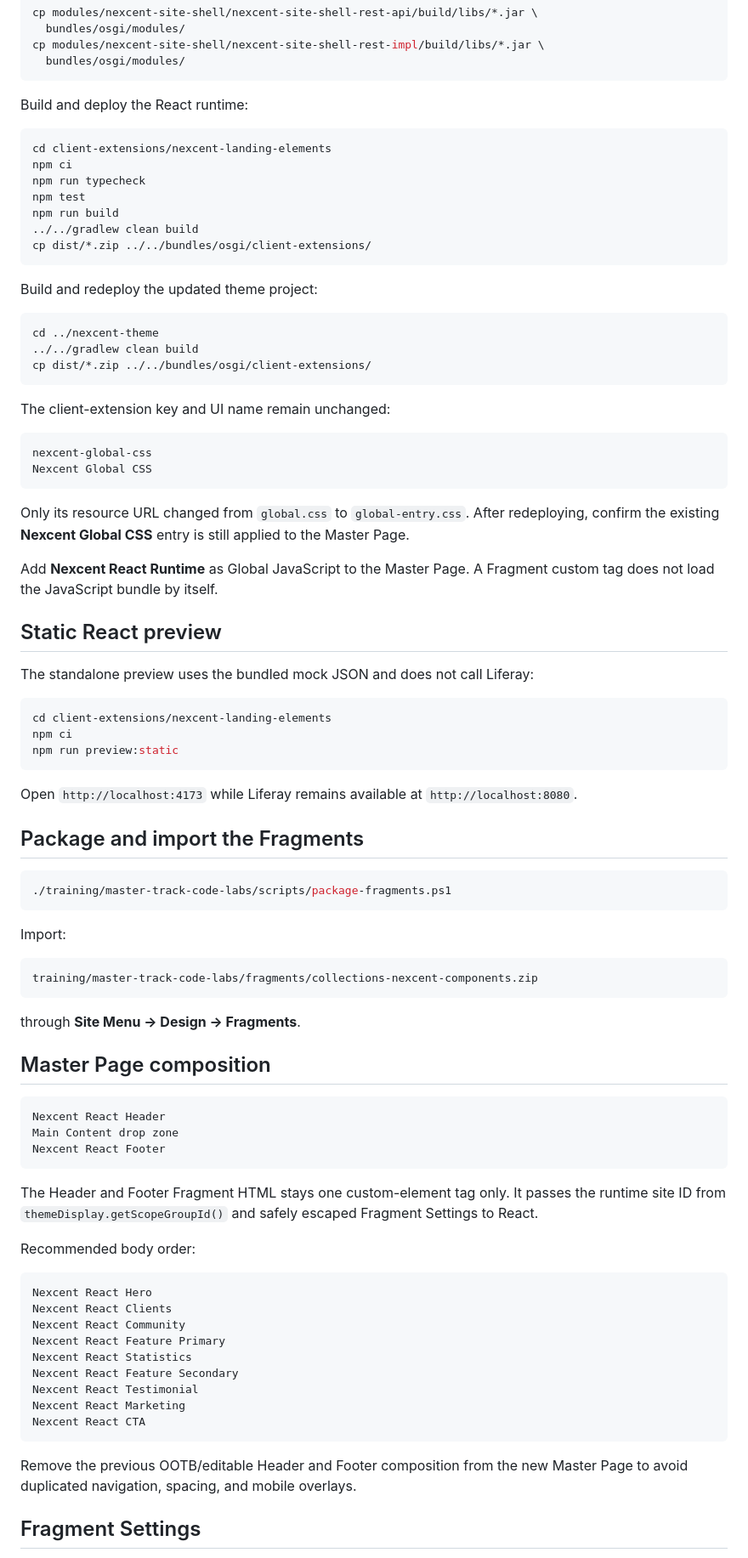
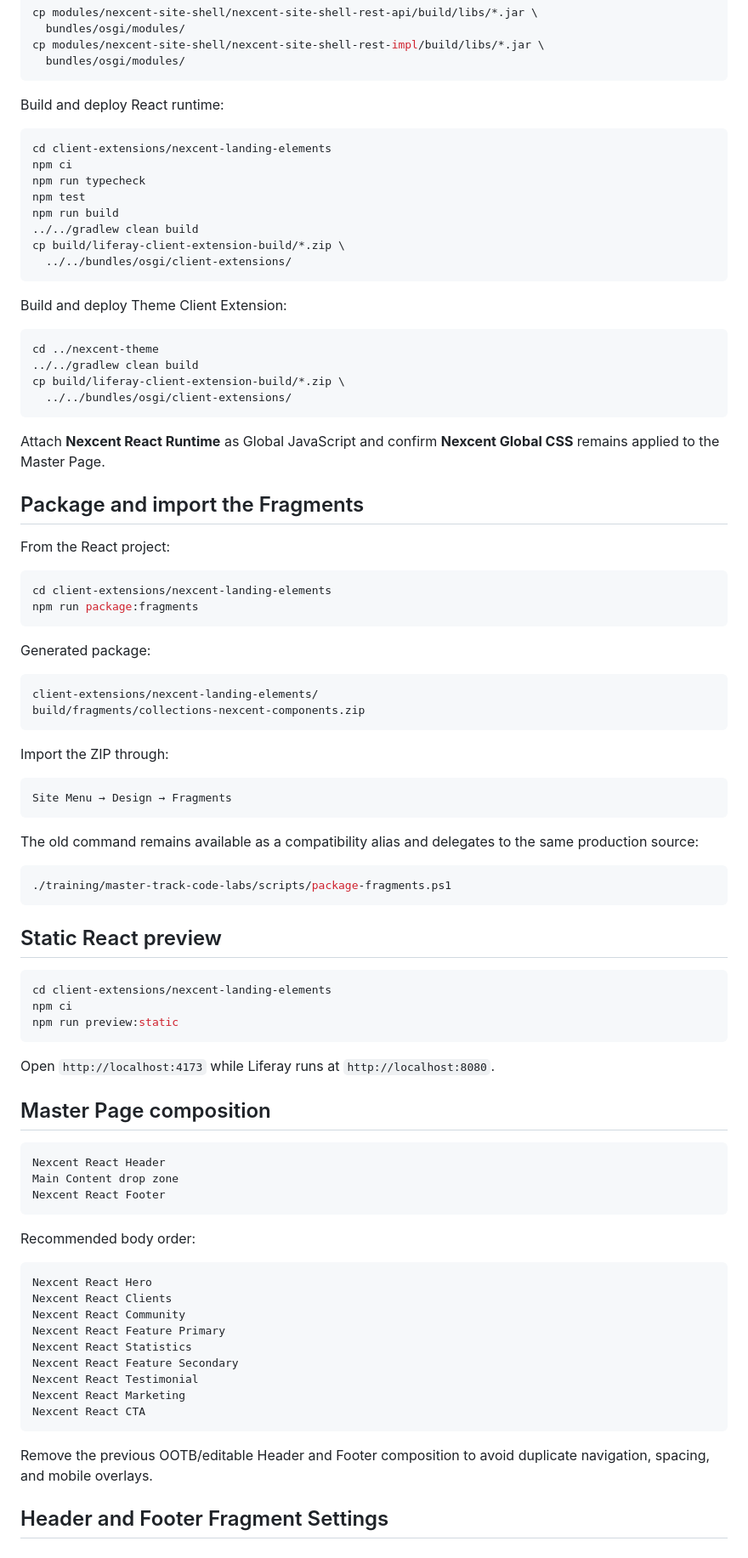
Before and after one commit to hungtvb/liferay-mini, a Markdown page: docs/master-track/react-fragment-shells.md, the part around one of its changes. Shown at 85% size. Rendered like a GitHub page.

````diff
--- a/docs/master-track/react-fragment-shells.md
+++ b/docs/master-track/react-fragment-shells.md
@@ -109,7 +160,7 @@ cp modules/nexcent-site-shell/nexcent-site-shell-rest-impl/build/libs/*.jar \
   bundles/osgi/modules/
 ```
 
-Build and deploy the React runtime:
+Build and deploy React runtime:
 
 ```bash
 cd client-extensions/nexcent-landing-elements
@@ -118,34 +169,52 @@ npm run typecheck
 npm test
 npm run build
 ../../gradlew clean build
-cp dist/*.zip ../../bundles/osgi/client-extensions/
+cp build/liferay-client-extension-build/*.zip \
+  ../../bundles/osgi/client-extensions/
 ```
 
-Build and redeploy the updated theme project:
+Build and deploy Theme Client Extension:
 
 ```bash
 cd ../nexcent-theme
 ../../gradlew clean build
-cp dist/*.zip ../../bundles/osgi/client-extensions/
+cp build/liferay-client-extension-build/*.zip \
+  ../../bundles/osgi/client-extensions/
 ```
 
-The client-extension key and UI name remain unchanged:
+Attach **Nexcent React Runtime** as Global JavaScript and confirm **Nexcent Global
+CSS** remains applied to the Master Page.
+
+## Package and import the Fragments
+
+From the React project:
+
+```bash
+cd client-extensions/nexcent-landing-elements
+npm run package:fragments
+```
+
+Generated package:
 
 ```text
-nexcent-global-css
-Nexcent Global CSS
+client-extensions/nexcent-landing-elements/
+build/fragments/collections-nexcent-components.zip
 ```
 
-Only its resource URL changed from `global.css` to `global-entry.css`. After
-redeploying, confirm the existing **Nexcent Global CSS** entry is still applied
-to the Master Page.
+Import the ZIP through:
 
-Add **Nexcent React Runtime** as Global JavaScript to the Master Page. A
-Fragment custom tag does not load the JavaScript bundle by itself.
+```text
+Site Menu → Design → Fragments
+```
+
+The old command remains available as a compatibility alias and delegates to the
+same production source:
+
+```powershell
+./training/master-track-code-labs/scripts/package-fragments.ps1
+```
 
 ## Static React preview
-
-The standalone preview uses the bundled mock JSON and does not call Liferay:
 
 ```bash
 cd client-extensions/nexcent-landing-elements
@@ -153,22 +222,7 @@ npm ci
 npm run preview:static
 ```
 
-Open `http://localhost:4173` while Liferay remains available at
-`http://localhost:8080`.
-
-## Package and import the Fragments
-
-```powershell
-./training/master-track-code-labs/scripts/package-fragments.ps1
-```
-
-Import:
-
-```text
-training/master-track-code-labs/fragments/collections-nexcent-components.zip
-```
-
-through **Site Menu → Design → Fragments**.
+Open `http://localhost:4173` while Liferay runs at `http://localhost:8080`.
 
 ## Master Page composition
 
@@ -177,10 +231,6 @@ Nexcent React Header
 Main Content drop zone
 Nexcent React Footer
 ```
-
-The Header and Footer Fragment HTML stays one custom-element tag only. It passes
-the runtime site ID from `themeDisplay.getScopeGroupId()` and safely escaped
-Fragment Settings to React.
 
 Recommended body order:
 
@@ -196,8 +246,8 @@ Nexcent React Marketing
 Nexcent React CTA
 ```
 
-Remove the previous OOTB/editable Header and Footer composition from the new
-Master Page to avoid duplicated navigation, spacing, and mobile overlays.
+Remove the previous OOTB/editable Header and Footer composition to avoid duplicate
+navigation, spacing, and mobile overlays.
 
-## Fragment Settings
+## Header and Footer Fragment Settings
 
````
Also changed, not shown: other parts of docs/master-track/react-fragment-shells.md (+92 -67 lines).
